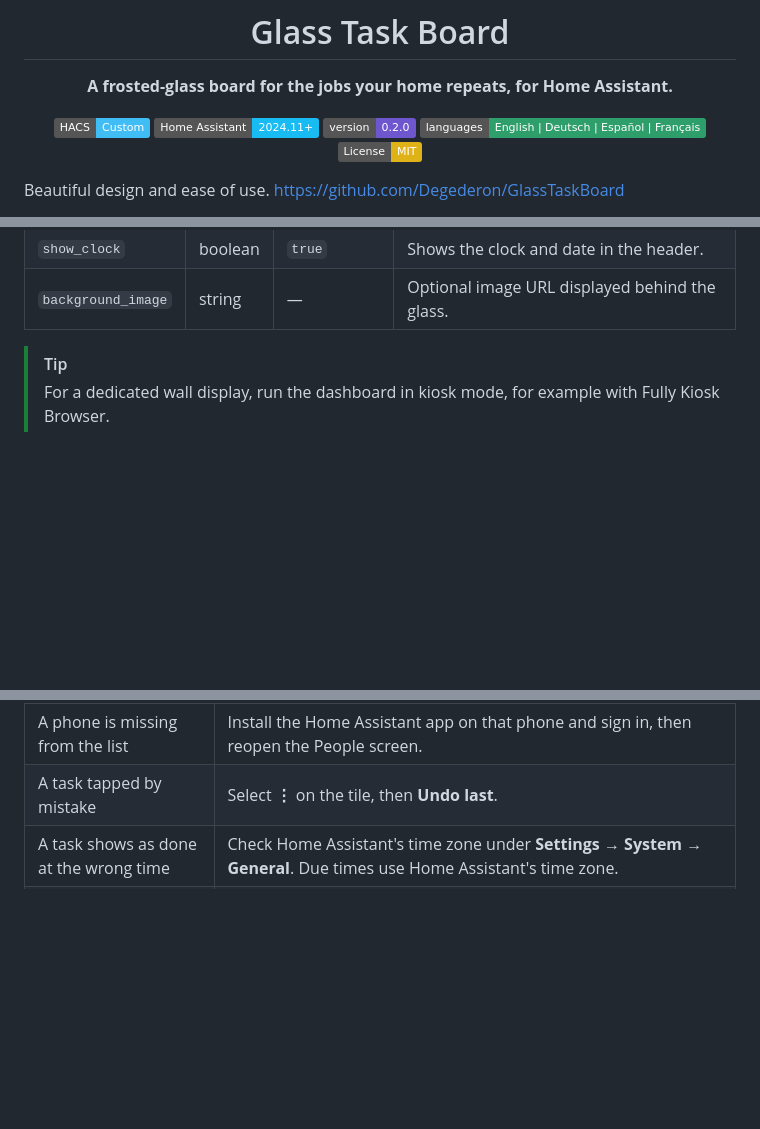
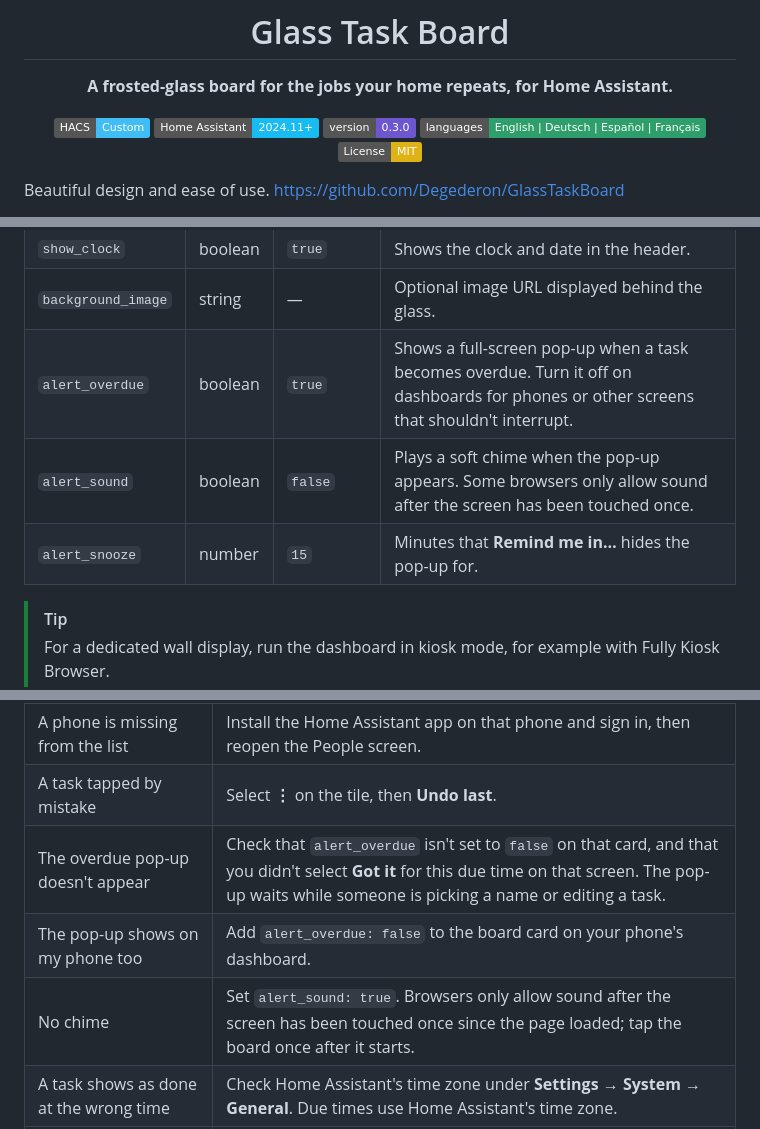
Before and after one commit to Degederon/GlassTaskBoard, a Markdown page: README.md, 3 parts joined by grey strips. GitHub-like rendering; badges without logos; blank space fills up the shorter version.

```diff
--- a/README.md
+++ b/README.md
@@ -6,7 +6,7 @@
 
 [![HACS Custom](https://img.shields.io/badge/HACS-Custom-41BDF5.svg)](https://hacs.xyz/docs/faq/custom_repositories)
 [![Home Assistant](https://img.shields.io/badge/Home%20Assistant-2024.11%2B-18BCF2.svg?logo=homeassistant&logoColor=white)](https://www.home-assistant.io/)
-[![Version](https://img.shields.io/badge/version-0.2.0-6E56CF.svg)](CHANGELOG.md)
+[![Version](https://img.shields.io/badge/version-0.3.0-6E56CF.svg)](CHANGELOG.md)
 [![Languages](https://img.shields.io/badge/languages-English%20%7C%20Deutsch%20%7C%20Espa%C3%B1ol%20%7C%20Fran%C3%A7ais-2E9E6B.svg)](#languages)
 [![License: MIT](https://img.shields.io/badge/License-MIT-yellow.svg)](LICENSE)
 
@@ -281,6 +289,9 @@ background_image: /local/wallpaper.jpg
 | `group_by_status` | boolean | `false` | Shows **To do** tiles first, then **Done**, then **Coming up**, instead of a fixed order. |
 | `show_clock` | boolean | `true` | Shows the clock and date in the header. |
 | `background_image` | string | — | Optional image URL displayed behind the glass. |
+| `alert_overdue` | boolean | `true` | Shows a full-screen pop-up when a task becomes overdue. Turn it off on dashboards for phones or other screens that shouldn't interrupt. |
+| `alert_sound` | boolean | `false` | Plays a soft chime when the pop-up appears. Some browsers only allow sound after the screen has been touched once. |
+| `alert_snooze` | number | `15` | Minutes that **Remind me in…** hides the pop-up for. |
 
 > [!TIP]
 > For a dedicated wall display, run the dashboard in kiosk mode, for example with Fully Kiosk Browser.
@@ -506,6 +531,9 @@ Your browser hasn't loaded the board's display file. Work through these steps in
 | No phone reminders | Open **People**, edit the person and check that a phone is selected. For Home Assistant `person` entities, check **Settings → Devices & services → Glass Task Board → Configure**. Also check that the task's reminders aren't switched off under **More options**. |
 | A phone is missing from the list | Install the Home Assistant app on that phone and sign in, then reopen the People screen. |
 | A task tapped by mistake | Select **⋮** on the tile, then **Undo last**. |
+| The overdue pop-up doesn't appear | Check that `alert_overdue` isn't set to `false` on that card, and that you didn't select **Got it** for this due time on that screen. The pop-up waits while someone is picking a name or editing a task. |
+| The pop-up shows on my phone too | Add `alert_overdue: false` to the board card on your phone's dashboard. |
+| No chime | Set `alert_sound: true`. Browsers only allow sound after the screen has been touched once since the page loaded; tap the board once after it starts. |
 | A task shows as done at the wrong time | Check Home Assistant's time zone under **Settings → System → General**. Due times use Home Assistant's time zone. |
 | The Marketplace doesn't offer an update | Open **Glass Task Board** in the Marketplace, open the **⋮** menu and choose **Update information**. Updates appear once a new release is published on GitHub. |
 | The board still looks like the old version after an update | Restart Home Assistant, then hard-refresh the browser or reset the companion app's frontend cache. The integration updates the version number in your resources automatically. |
```
Also changed, not shown: other parts of README.md (+24 -2 lines), CHANGELOG.md (+8 -0 lines), docs/images/overdue-popup.jpg (added), 4 other files.
